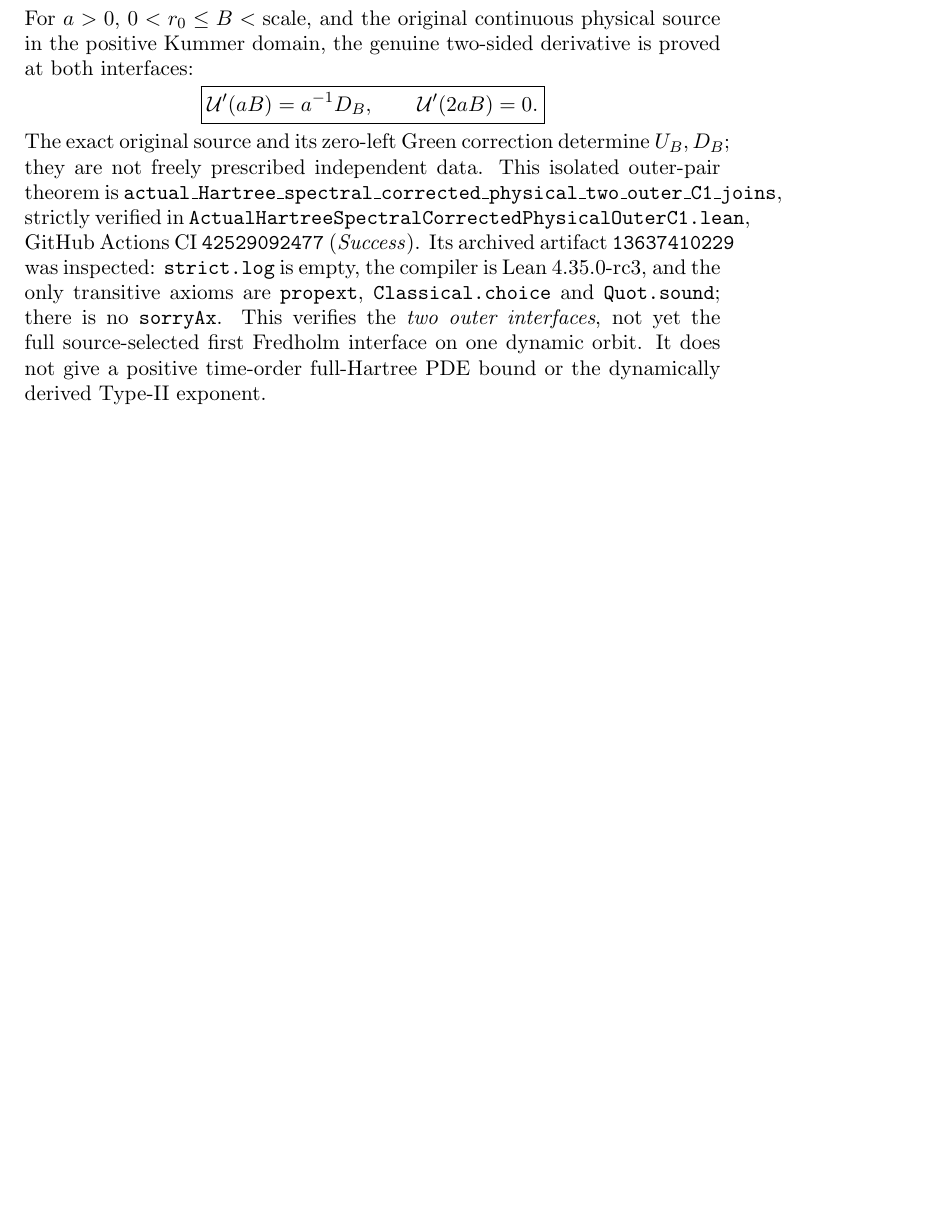
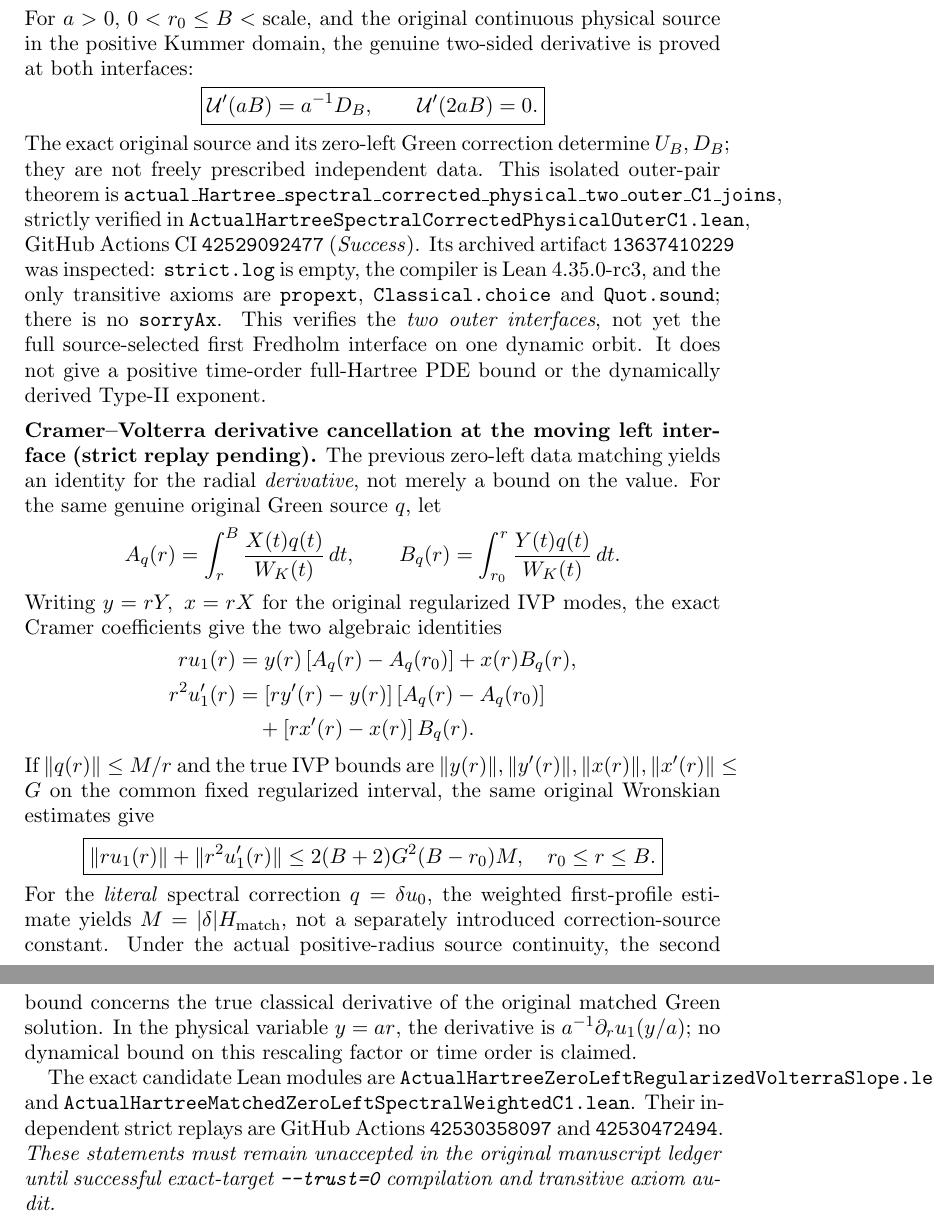
Before and after one commit to penghongzhong/HBL, a LaTeX paper (verification/HBL_213_GREEN_MOVING_TWO_CHANNEL_20261108.tex): part of page 31 of 31 before the commit and two parts of pages 31 and 32 of 32 after it, the two joined at a grey line, cut so that both start at the same text, the shorter picture padded with empty space. Compiled offline with pdfLaTeX.

Commit message:
Synchronize candidate exact zero-left Kummer spectral weighted C1 derivative calculation with explicit pending strict CI boundary

```diff
--- a/verification/HBL_213_GREEN_MOVING_TWO_CHANNEL_20261108.tex
+++ b/verification/HBL_213_GREEN_MOVING_TWO_CHANNEL_20261108.tex
@@ -2305,4 +2305,53 @@ source-selected first Fredholm interface on one dynamic orbit.
 It does not give a positive time-order full-Hartree PDE bound or
 the dynamically derived Type-II exponent.
 
+
+\medskip
+\noindent\textbf{Cramer--Volterra derivative cancellation at the moving left interface (strict replay pending).}
+The previous zero-left data matching yields an identity for the radial
+\emph{derivative}, not merely a bound on the value. For the same genuine
+original Green source \(q\), let
+\[
+ A_q(r)=\int_r^B \frac{X(t)q(t)}{W_K(t)}\,dt,\qquad
+ B_q(r)=\int_{r_0}^r \frac{Y(t)q(t)}{W_K(t)}\,dt.
+\]
+Writing \(y=rY,\ x=rX\) for the original regularized IVP modes,
+the exact Cramer coefficients give the two algebraic identities
+\[
+ \begin{aligned}
+ r u_1(r)&=y(r)\,[A_q(r)-A_q(r_0)]+x(r)B_q(r),\\
+ r^2 u_1'(r)&=
+ [r y'(r)-y(r)]\,[A_q(r)-A_q(r_0)]\\
+ &\quad+[r x'(r)-x(r)]\,B_q(r).
+ \end{aligned}
+\]
+If \(\|q(r)\|\le M/r\) and the true IVP bounds are
+\(
+\|y(r)\|,\|y'(r)\|,\|x(r)\|,\|x'(r)\|\le G
+\)
+on the common fixed regularized interval, the same original Wronskian
+estimates give
+\[
+ \boxed{
+ \|r u_1(r)\|+\|r^2 u_1'(r)\|
+ \le 2(B+2)G^2(B-r_0)M,\quad r_0\le r\le B.}
+\]
+For the \emph{literal} spectral correction \(q=\delta u_0\),
+the weighted first-profile estimate yields
+\(M=|\delta|H_{\mathrm{match}}\), not a separately introduced
+correction-source constant. Under the actual positive-radius source
+continuity, the second bound concerns the true classical derivative
+of the original matched Green solution. In the physical variable
+\(y=ar\), the derivative is \(a^{-1}\partial_r u_1(y/a)\);
+no dynamical bound on this rescaling factor or time order is claimed.
+
+The exact candidate Lean modules are
+\texttt{ActualHartreeZeroLeftRegularizedVolterraSlope.lean}
+and \texttt{ActualHartreeMatchedZeroLeftSpectralWeightedC1.lean}.
+Their independent strict replays are GitHub Actions
+\texttt{42530358097} and \texttt{42530472494}.
+\emph{These statements must remain unaccepted in the original
+manuscript ledger until successful exact-target \texttt{--trust=0}
+compilation and transitive axiom audit.}
+
 \end{document}
```
